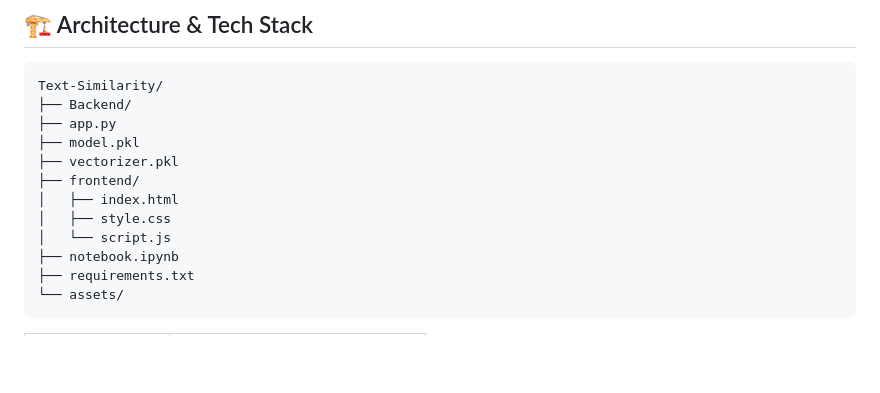
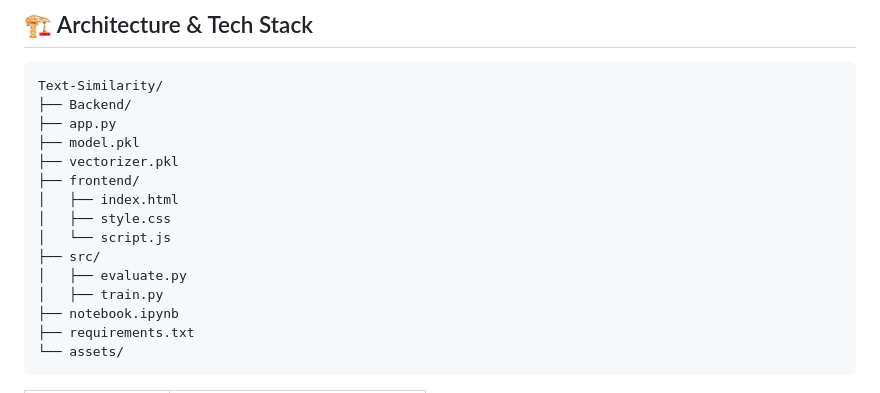
Before and after one commit to malak-abdelkawy/Text-Similarity, a Markdown page: README.md, the part around the change. Drawn GitHub-style; blank space fills up the shorter version.

```diff
--- a/README.md
+++ b/README.md
@@ -72,6 +72,9 @@ Text-Similarity/
 │   ├── index.html
 │   ├── style.css
 │   └── script.js
+├── src/
+│   ├── evaluate.py
+│   ├── train.py
 ├── notebook.ipynb
 ├── requirements.txt
 └── assets/
```
